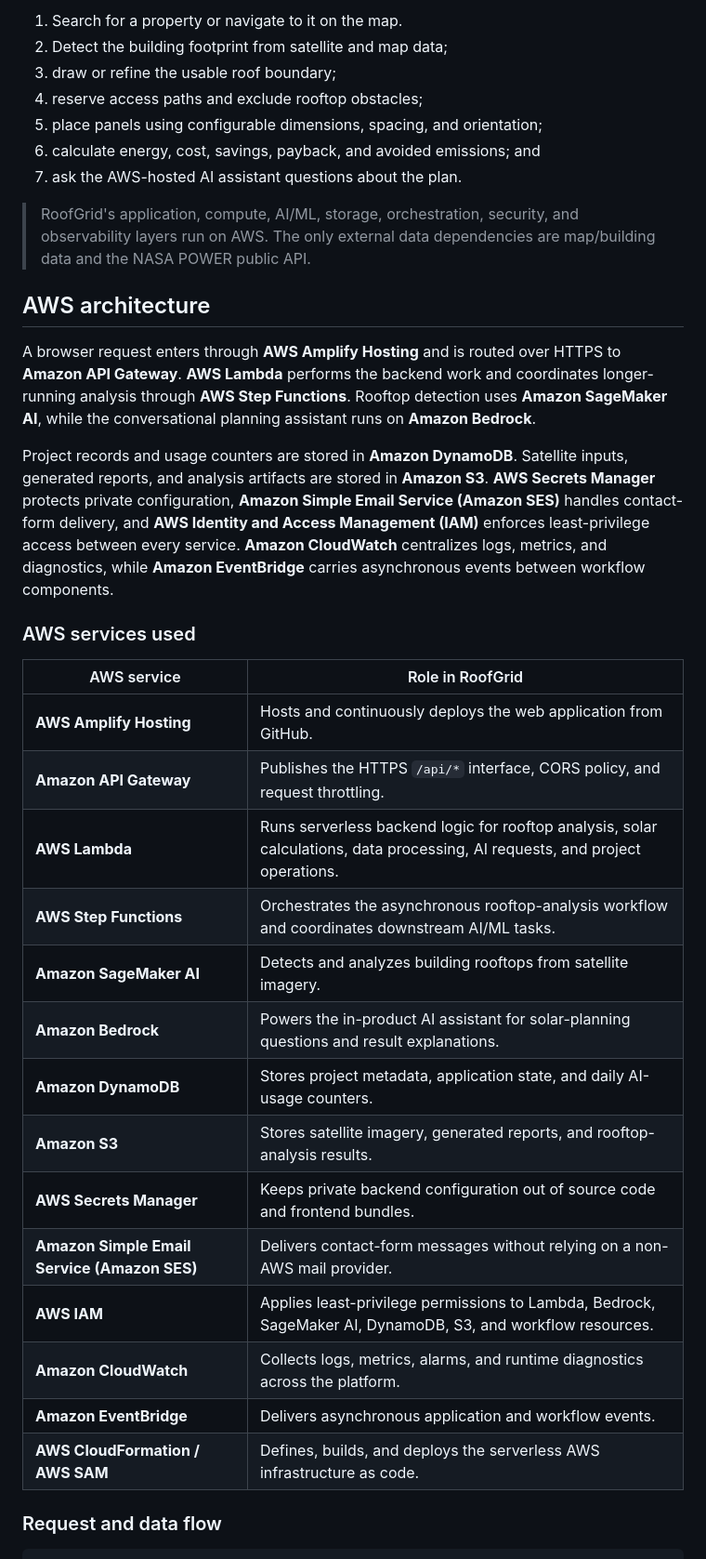
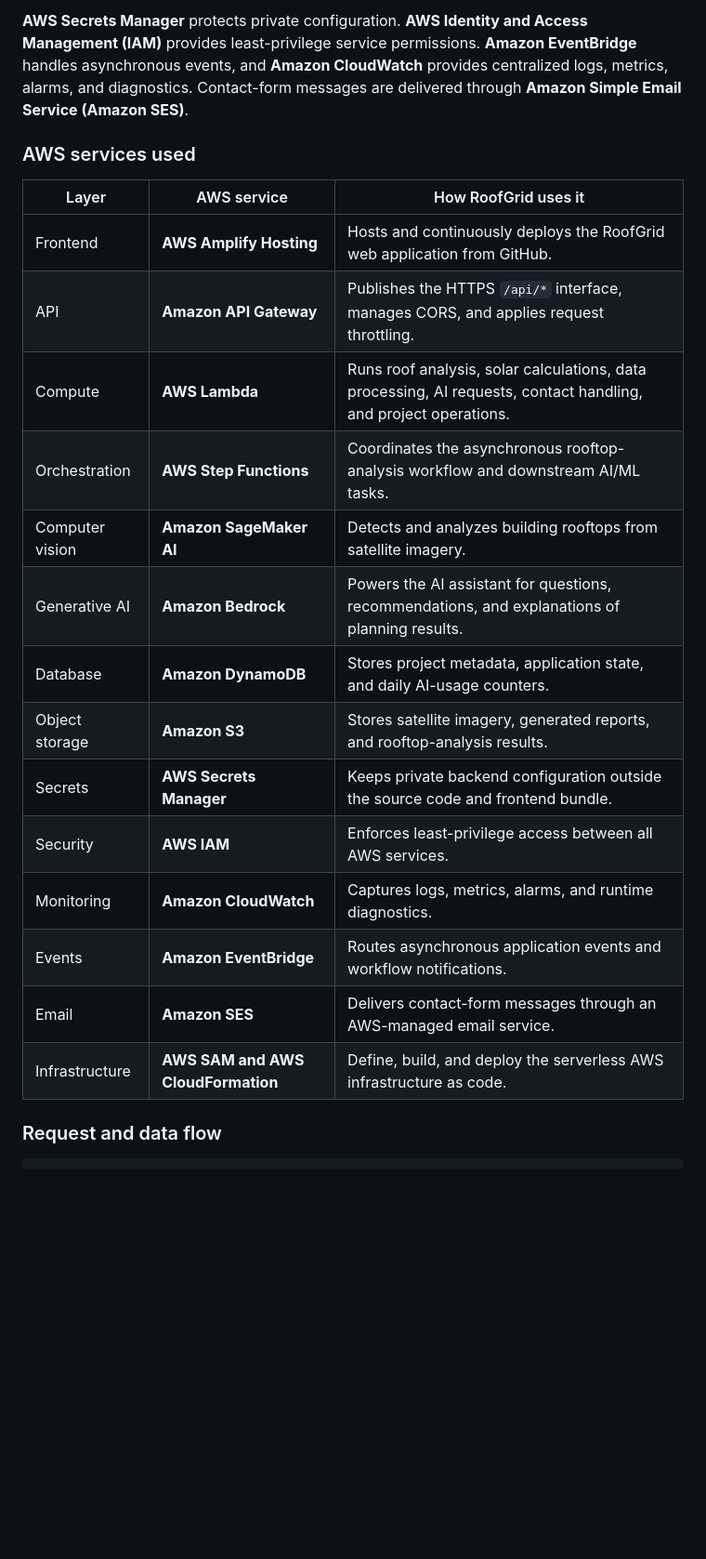
Before and after one commit to rohanmalhotracodes/roofgridxwemakedevs, a Markdown page: README.md, the part around one of its changes. Shown at 93% size. Rendered like a GitHub page; blank space fills up the shorter version.

```diff
--- a/README.md
+++ b/README.md
@@ -20,38 +67,24 @@ RoofGrid turns a location and rooftop into an early-stage solar plan:
 
-1. Search for a property or navigate to it on the map.
-2. Detect the building footprint from satellite and map data;
-3. draw or refine the usable roof boundary;
-4. reserve access paths and exclude rooftop obstacles;
-5. place panels using configurable dimensions, spacing, and orientation;
-6. calculate energy, cost, savings, payback, and avoided emissions; and
-7. ask the AWS-hosted AI assistant questions about the plan.
-
-> RoofGrid's application, compute, AI/ML, storage, orchestration, security, and observability layers run on AWS. The only external data dependencies are map/building data and the NASA POWER public API.
-
-## AWS architecture
-
-A browser request enters through **AWS Amplify Hosting** and is routed over HTTPS to **Amazon API Gateway**. **AWS Lambda** performs the backend work and coordinates longer-running analysis through **AWS Step Functions**. Rooftop detection uses **Amazon SageMaker AI**, while the conversational planning assistant runs on **Amazon Bedrock**.
-
-Project records and usage counters are stored in **Amazon DynamoDB**. Satellite inputs, generated reports, and analysis artifacts are stored in **Amazon S3**. **AWS Secrets Manager** protects private configuration, **Amazon Simple Email Service (Amazon SES)** handles contact-form delivery, and **AWS Identity and Access Management (IAM)** enforces least-privilege access between every service. **Amazon CloudWatch** centralizes logs, metrics, and diagnostics, while **Amazon EventBridge** carries asynchronous events between workflow components.
+**AWS Secrets Manager** protects private configuration. **AWS Identity and Access Management (IAM)** provides least-privilege service permissions. **Amazon EventBridge** handles asynchronous events, and **Amazon CloudWatch** provides centralized logs, metrics, alarms, and diagnostics. Contact-form messages are delivered through **Amazon Simple Email Service (Amazon SES)**.
 
 ### AWS services used
 
-| AWS service | Role in RoofGrid |
-| --- | --- |
-| **AWS Amplify Hosting** | Hosts and continuously deploys the web application from GitHub. |
-| **Amazon API Gateway** | Publishes the HTTPS `/api/*` interface, CORS policy, and request throttling. |
-| **AWS Lambda** | Runs serverless backend logic for rooftop analysis, solar calculations, data processing, AI requests, and project operations. |
-| **AWS Step Functions** | Orchestrates the asynchronous rooftop-analysis workflow and coordinates downstream AI/ML tasks. |
-| **Amazon SageMaker AI** | Detects and analyzes building rooftops from satellite imagery. |
-| **Amazon Bedrock** | Powers the in-product AI assistant for solar-planning questions and result explanations. |
-| **Amazon DynamoDB** | Stores project metadata, application state, and daily AI-usage counters. |
-| **Amazon S3** | Stores satellite imagery, generated reports, and rooftop-analysis results. |
-| **AWS Secrets Manager** | Keeps private backend configuration out of source code and frontend bundles. |
-| **Amazon Simple Email Service (Amazon SES)** | Delivers contact-form messages without relying on a non-AWS mail provider. |
-| **AWS IAM** | Applies least-privilege permissions to Lambda, Bedrock, SageMaker AI, DynamoDB, S3, and workflow resources. |
-| **Amazon CloudWatch** | Collects logs, metrics, alarms, and runtime diagnostics across the platform. |
-| **Amazon EventBridge** | Delivers asynchronous application and workflow events. |
-| **AWS CloudFormation / AWS SAM** | Defines, builds, and deploys the serverless AWS infrastructure as code. |
+| Layer | AWS service | How RoofGrid uses it |
+| --- | --- | --- |
+| Frontend | **AWS Amplify Hosting** | Hosts and continuously deploys the RoofGrid web application from GitHub. |
+| API | **Amazon API Gateway** | Publishes the HTTPS `/api/*` interface, manages CORS, and applies request throttling. |
+| Compute | **AWS Lambda** | Runs roof analysis, solar calculations, data processing, AI requests, contact handling, and project operations. |
+| Orchestration | **AWS Step Functions** | Coordinates the asynchronous rooftop-analysis workflow and downstream AI/ML tasks. |
+| Computer vision | **Amazon SageMaker AI** | Detects and analyzes building rooftops from satellite imagery. |
+| Generative AI | **Amazon Bedrock** | Powers the AI assistant for questions, recommendations, and explanations of planning results. |
+| Database | **Amazon DynamoDB** | Stores project metadata, application state, and daily AI-usage counters. |
+| Object storage | **Amazon S3** | Stores satellite imagery, generated reports, and rooftop-analysis results. |
+| Secrets | **AWS Secrets Manager** | Keeps private backend configuration outside the source code and frontend bundle. |
+| Security | **AWS IAM** | Enforces least-privilege access between all AWS services. |
+| Monitoring | **Amazon CloudWatch** | Captures logs, metrics, alarms, and runtime diagnostics. |
+| Events | **Amazon EventBridge** | Routes asynchronous application events and workflow notifications. |
+| Email | **Amazon SES** | Delivers contact-form messages through an AWS-managed email service. |
+| Infrastructure | **AWS SAM and AWS CloudFormation** | Define, build, and deploy the serverless AWS infrastructure as code. |
 
 ### Request and data flow
 
```
Also changed, not shown: other parts of README.md (+161 -38 lines).
